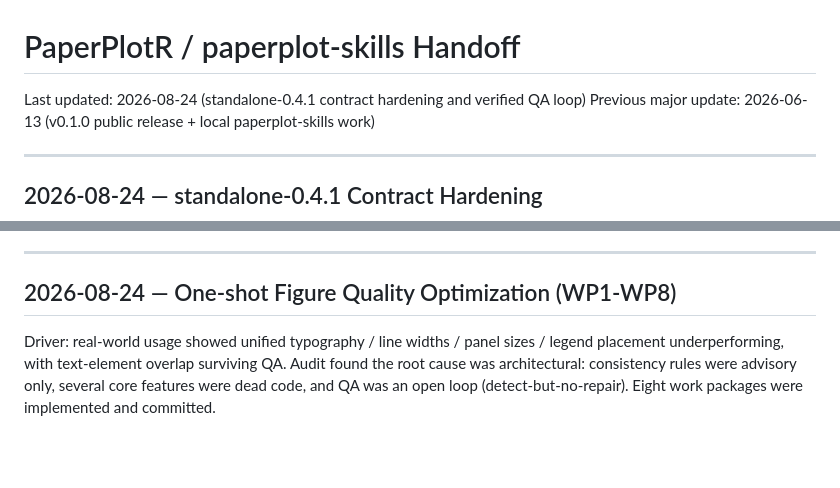
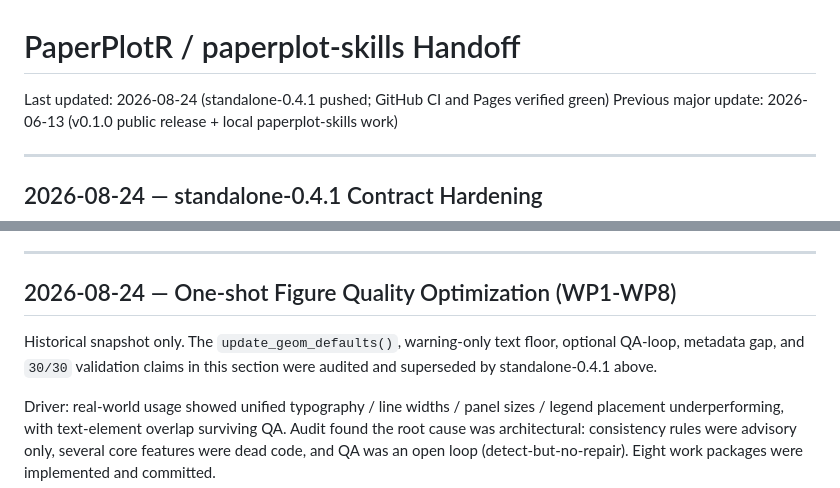
Before and after one commit to Qgzeng-Bio/Paperplotr, a Markdown page: HANDOFF.md, 2 parts joined by grey strips. Drawn GitHub-style; blank space fills up the shorter version.

```diff
--- a/HANDOFF.md
+++ b/HANDOFF.md
@@ -1,6 +1,6 @@
 # PaperPlotR / paperplot-skills Handoff
 
-Last updated: 2026-08-24 (standalone-0.4.1 contract hardening and verified QA loop)
+Last updated: 2026-08-24 (standalone-0.4.1 pushed; GitHub CI and Pages verified green)
 Previous major update: 2026-06-13 (v0.1.0 public release + local paperplot-skills work)
 
 ---
@@ -80,6 +127,10 @@ validation passes when invoked outside the repository working directory.
 ---
 
 ## 2026-08-24 — One-shot Figure Quality Optimization (WP1-WP8)
+
+Historical snapshot only. The `update_geom_defaults()`, warning-only text
+floor, optional QA-loop, metadata gap, and `30/30` validation claims in this
+section were audited and superseded by standalone-0.4.1 above.
 
 Driver: real-world usage showed unified typography / line widths / panel
 sizes / legend placement underperforming, with text-element overlap
```
Also changed, not shown: other parts of HANDOFF.md (+53 -5 lines).
